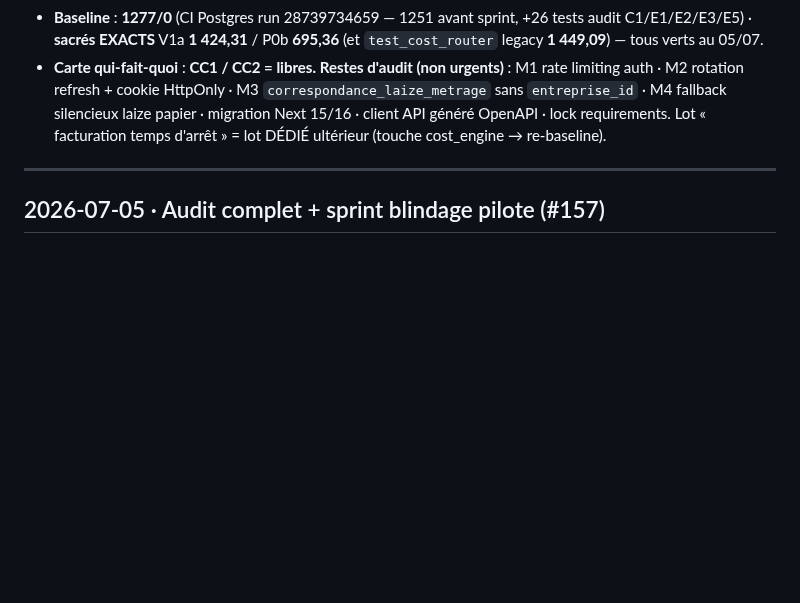
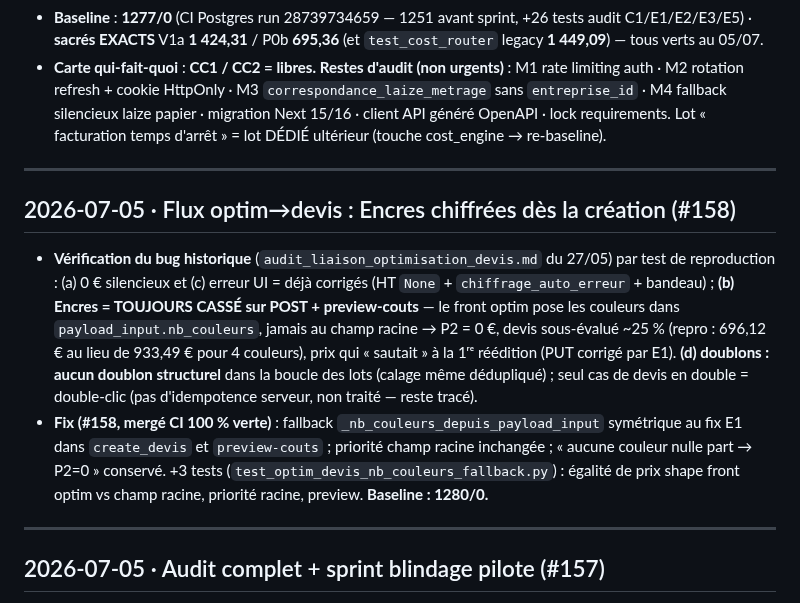
Before and after one commit to eric8740-stack/devis-flexo, a Markdown page: docs/ETAT_PROJET.md, the part around the change. Drawn GitHub-style; blank space fills up the shorter version.

Commit message:
docs(etat): fix flux optim->devis (#158) — baseline 1280, verdict verif trace
Co-Authored-By: Claude Fable 5 <noreply@anthropic.com>

```diff
--- a/docs/ETAT_PROJET.md
+++ b/docs/ETAT_PROJET.md
@@ -14,6 +14,13 @@
 - **Sprint en cours** : **Audit complet 05/07 (`docs/AUDIT_2026-07-05.md`) + sprint blindage EN PROD (#157)** — C1 seed scopé tenant · E1 nb_couleurs au PUT · E2 UNIQUE composites (8 tables, migration `r7t2u9w4x1z6`) · E3 fail-fast secrets · E4 PDF authentifié · E5 anti-IDOR FK devis · M5 races listes · deps npm 10→2 vulns. Antérieur : Lot D1 (calage lié au montage) mergé début 07/2026 ; Module Stock COMPLET EN PROD.
 - **Baseline** : **1277/0** (CI Postgres run 28739734659 — 1251 avant sprint, +26 tests audit C1/E1/E2/E3/E5) · **sacrés EXACTS** V1a **1 424,31** / P0b **695,36** (et `test_cost_router` legacy **1 449,09**) — tous verts au 05/07.
 - **Carte qui-fait-quoi** : **CC1 / CC2 = libres.** **Restes d'audit (non urgents)** : M1 rate limiting auth · M2 rotation refresh + cookie HttpOnly · M3 `correspondance_laize_metrage` sans `entreprise_id` · M4 fallback silencieux laize papier · migration Next 15/16 · client API généré OpenAPI · lock requirements. Lot « facturation temps d'arrêt » = lot DÉDIÉ ultérieur (touche cost_engine → re-baseline).
+
+---
+
+## 2026-07-05 · Flux optim→devis : Encres chiffrées dès la création (#158)
+
+- **Vérification du bug historique** (`audit_liaison_optimisation_devis.md` du 27/05) par test de reproduction : (a) 0 € silencieux et (c) erreur UI = déjà corrigés (HT `None` + `chiffrage_auto_erreur` + bandeau) ; **(b) Encres = TOUJOURS CASSÉ sur POST + preview-couts** — le front optim pose les couleurs dans `payload_input.nb_couleurs`, jamais au champ racine → P2 = 0 €, devis sous-évalué ~25 % (repro : 696,12 € au lieu de 933,49 € pour 4 couleurs), prix qui « sautait » à la 1ʳᵉ réédition (PUT corrigé par E1). **(d) doublons : aucun doublon structurel** dans la boucle des lots (calage même dédupliqué) ; seul cas de devis en double = double-clic (pas d'idempotence serveur, non traité — reste tracé).
+- **Fix (#158, mergé CI 100 % verte)** : fallback `_nb_couleurs_depuis_payload_input` symétrique au fix E1 dans `create_devis` et `preview-couts` ; priorité champ racine inchangée ; « aucune couleur nulle part → P2=0 » conservé. +3 tests (`test_optim_devis_nb_couleurs_fallback.py`) : égalité de prix shape front optim vs champ racine, priorité racine, preview. **Baseline : 1280/0.**
 
 ---
 
```
